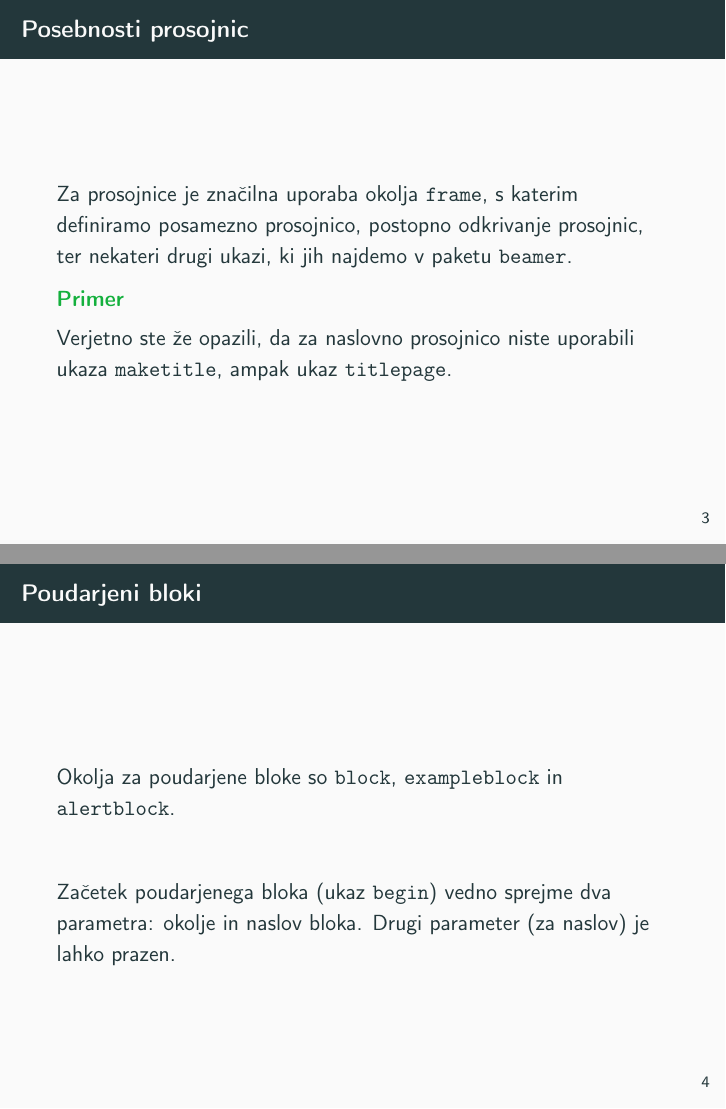
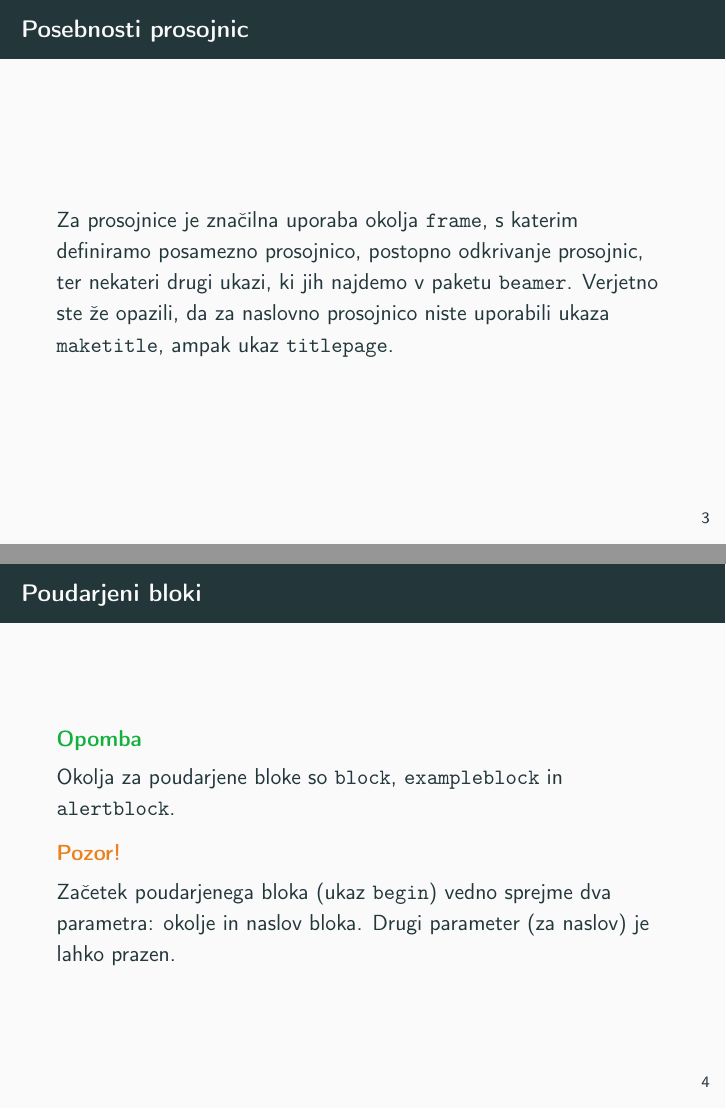
Before and after one commit to tian-jovanovic/racunalniski-praktikum, LaTeX slides (08-prosojnice/prosojnice.tex, which reads 08-prosojnice/prosojnice/1-paket-beamer.tex): pages 7 and 8 of 48, joined at a grey line. Compiled offline with pdfLaTeX.

Commit message:
Konc latex-a :(

```diff
--- a/08-prosojnice/prosojnice/1-paket-beamer.tex
+++ b/08-prosojnice/prosojnice/1-paket-beamer.tex
@@ -5,28 +5,25 @@
 	% tako kot v datoteki prosojnice-resitev.pdf
 		Za prosojnice je značilna uporaba okolja \texttt{frame},
 		s katerim definiramo posamezno prosojnico,
-		\pause%
+		\pause
 		postopno odkrivanje prosojnic,
-		\pause%
+		\pause
 		ter nekateri drugi ukazi, ki jih najdemo v paketu \texttt{beamer}.
-		\pause%
-		\begin{exampleblock}{Primer}
-			Verjetno ste že opazili, da za naslovno prosojnico niste uporabili
-			ukaza \texttt{maketitle}, ampak ukaz \texttt{titlepage}.
-		\end{exampleblock}
+		\pause
+		Verjetno ste že opazili, da za naslovno prosojnico niste uporabili
+		ukaza \texttt{maketitle}, ampak ukaz \texttt{titlepage}.
 \end{frame}
 
 \begin{frame}{Poudarjeni bloki}
 	% Naloga 2.3.2:
 	% Oblikujte poudarjena bloka z opombo in opozorilom.
 
-
-		\begin{alertblock}{}
+		\begin{exampleblock}{Opomba}
 			Okolja za poudarjene bloke so \texttt{block}, \texttt{exampleblock} in \texttt{alertblock}.
-		\end{alertblock}
+		\end{exampleblock}
 
 
-		\begin{alertblock}{}
+		\begin{alertblock}{Pozor!}
 			Začetek poudarjenega bloka (ukaz \texttt{begin}) vedno sprejme
 			dva parametra: okolje in naslov bloka.
 			Drugi parameter (za naslov) je lahko prazen.
```
Also changed, not shown: 08-prosojnice/prosojnice.tex (+6 -6 lines), 08-prosojnice/prosojnice/2-paketa-amsmath-amsfonts.tex (+1 -1 lines), 08-prosojnice/prosojnice/4-stolpci-slike.tex (+11 -8 lines).
